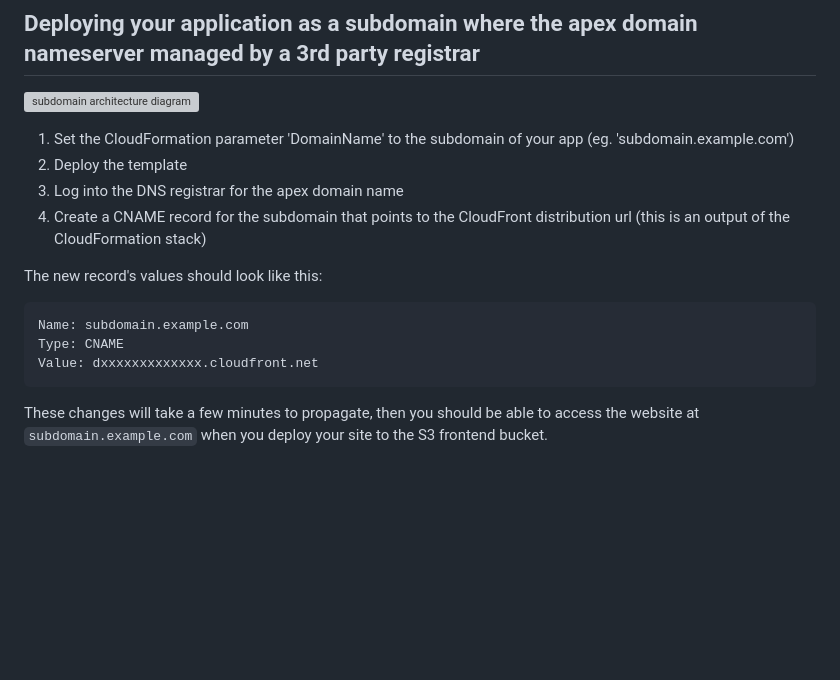
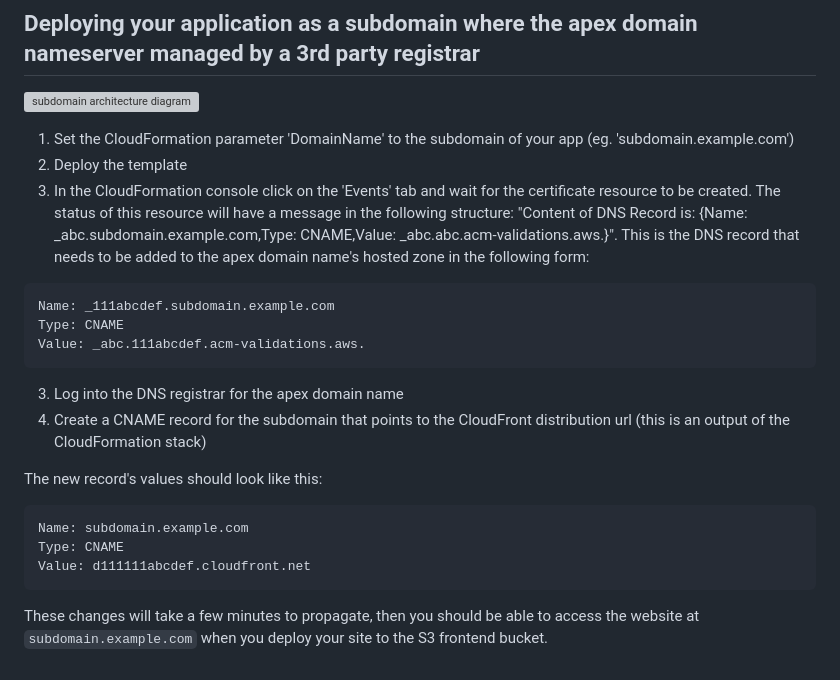
Before and after one commit to fourTheorem/static-site-starter, a Markdown page: README.md, the part around the change. GitHub-like rendering; blank space fills up the shorter version; grey boxes are pictures that could not be loaded.

Commit message:
Improve subdomain instructions in readme

````diff
--- a/README.md
+++ b/README.md
@@ -130,6 +130,14 @@ These changes will take a few minutes to propagate, then you should be able to a
 
 1. Set the CloudFormation parameter 'DomainName' to the subdomain of your app (eg. 'subdomain.example.com')
 2. Deploy the template
+3. In the CloudFormation console click on the 'Events' tab and wait for the certificate resource to be created. The status of this resource will have a message in the following structure: "Content of DNS Record is: {Name: _abc.subdomain.example.com,Type: CNAME,Value: _abc.abc.acm-validations.aws.}". This is the DNS record that needs to be added to the apex domain name's hosted zone in the following form:
+
+```
+Name: _111abcdef.subdomain.example.com
+Type: CNAME
+Value: _abc.111abcdef.acm-validations.aws.
+```
+
 3. Log into the DNS registrar for the apex domain name
 4. Create a CNAME record for the subdomain that points to the CloudFront distribution url (this is an output of the CloudFormation stack)
 
@@ -137,6 +145,6 @@ The new record's values should look like this:
 ```
 Name: subdomain.example.com
 Type: CNAME
-Value: dxxxxxxxxxxxxx.cloudfront.net
+Value: d111111abcdef.cloudfront.net
 ```
 These changes will take a few minutes to propagate, then you should be able to access the website at `subdomain.example.com` when you deploy your site to the S3 frontend bucket.
````
Also changed, not shown: {{cookiecutter.project_name}}/README.md (+9 -1 lines).
